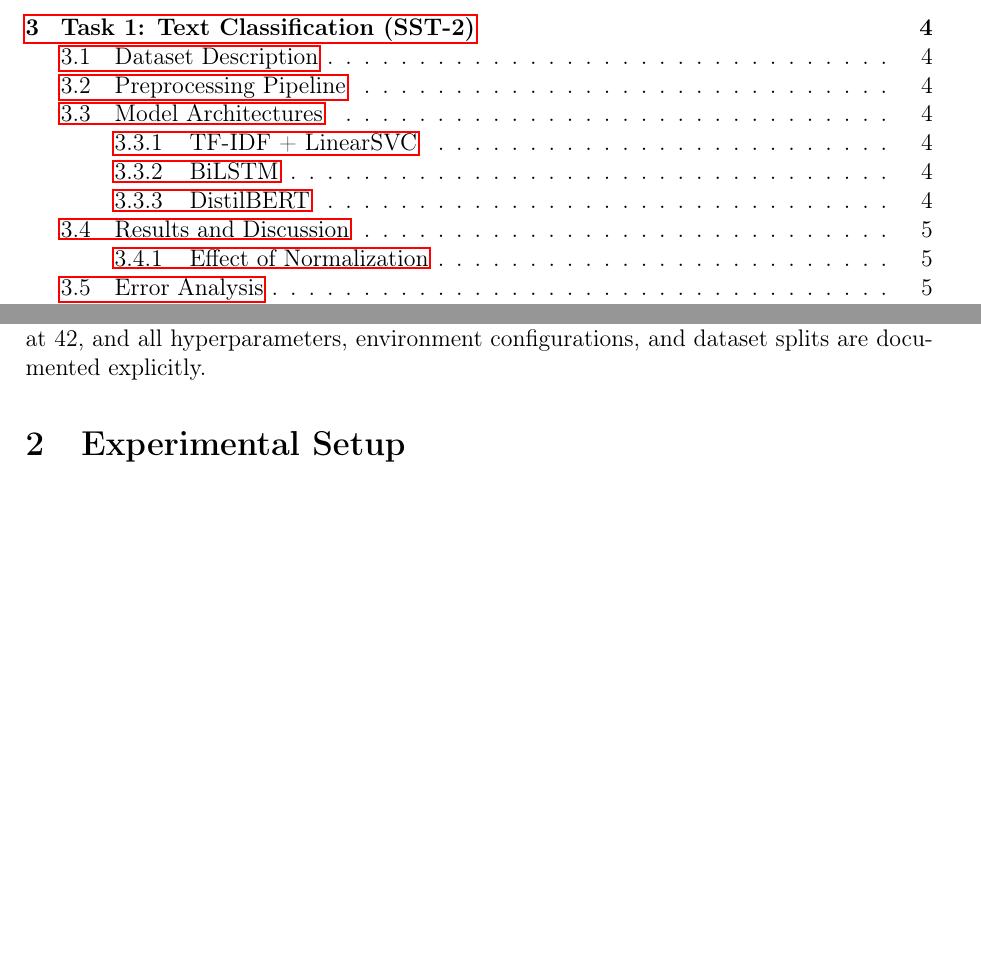
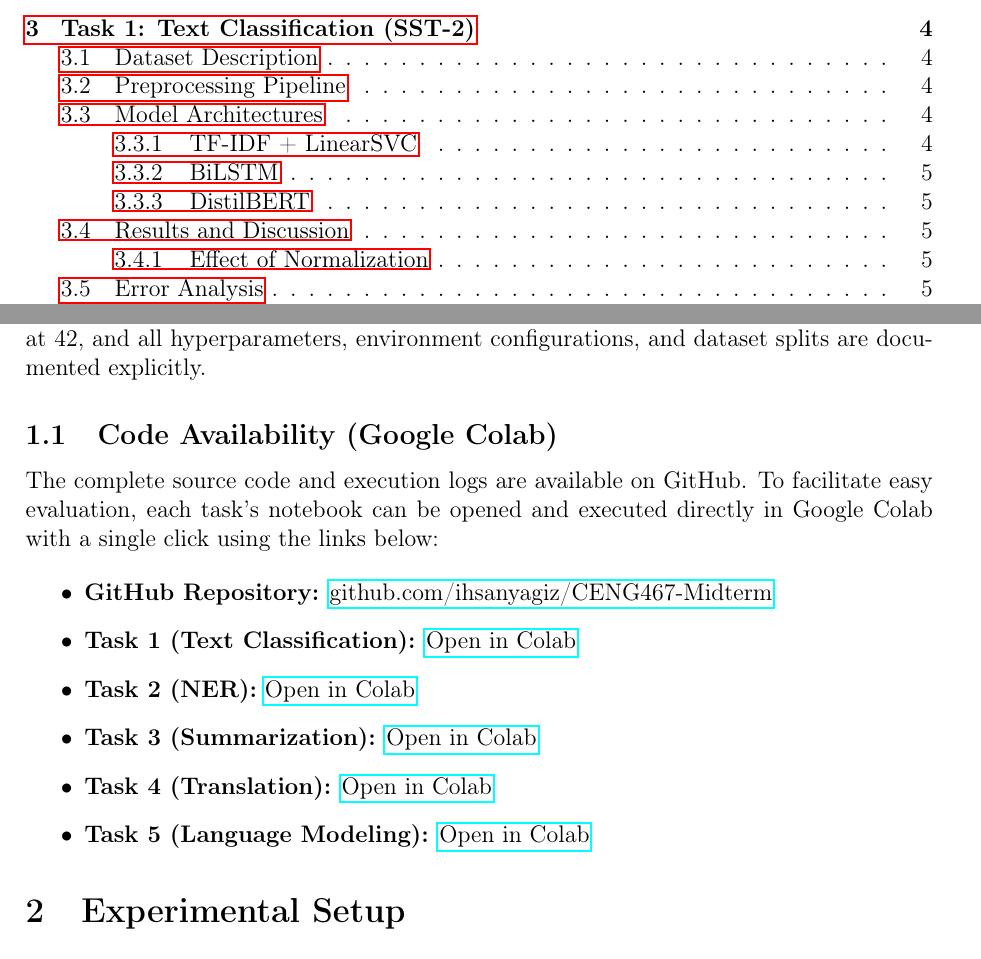
Before and after one commit to ihsanyagiz/CENG467-Midterm, a LaTeX document (report/main.tex): two parts of pages 1 and 3 of 13 before the commit and two parts of pages 1 and 3 of 14 after it, joined at a grey line, cut so that both start at the same text, the shorter picture padded with empty space. Compiled offline with pdfLaTeX.

Commit message:
Added Colab links to report

```diff
--- a/report/main.tex
+++ b/report/main.tex
@@ -83,6 +83,19 @@ This report presents the implementation and analysis of five fundamental Natural
 \end{enumerate}
 
 All experiments are designed with reproducibility in mind. Random seeds are fixed at 42, and all hyperparameters, environment configurations, and dataset splits are documented explicitly.
+
+\subsection{Code Availability (Google Colab)}
+
+The complete source code and execution logs are available on GitHub. To facilitate easy evaluation, each task's notebook can be opened and executed directly in Google Colab with a single click using the links below:
+
+\begin{itemize}
+    \item \textbf{GitHub Repository:} \href{https://github.com/ihsanyagiz/CENG467-Midterm}{github.com/ihsanyagiz/CENG467-Midterm}
+    \item \textbf{Task 1 (Text Classification):} \href{https://colab.research.google.com/github/ihsanyagiz/CENG467-Midterm/blob/main/notebooks/Task1_TextClassification.ipynb}{Open in Colab}
+    \item \textbf{Task 2 (NER):} \href{https://colab.research.google.com/github/ihsanyagiz/CENG467-Midterm/blob/main/notebooks/Task2_NER.ipynb}{Open in Colab}
+    \item \textbf{Task 3 (Summarization):} \href{https://colab.research.google.com/github/ihsanyagiz/CENG467-Midterm/blob/main/notebooks/Task3_Summarization.ipynb}{Open in Colab}
+    \item \textbf{Task 4 (Translation):} \href{https://colab.research.google.com/github/ihsanyagiz/CENG467-Midterm/blob/main/notebooks/Task4_Translation.ipynb}{Open in Colab}
+    \item \textbf{Task 5 (Language Modeling):} \href{https://colab.research.google.com/github/ihsanyagiz/CENG467-Midterm/blob/main/notebooks/Task5_LanguageModeling.ipynb}{Open in Colab}
+\end{itemize}
 
 % ============================================================
 % 2. Experimental Setup
```
